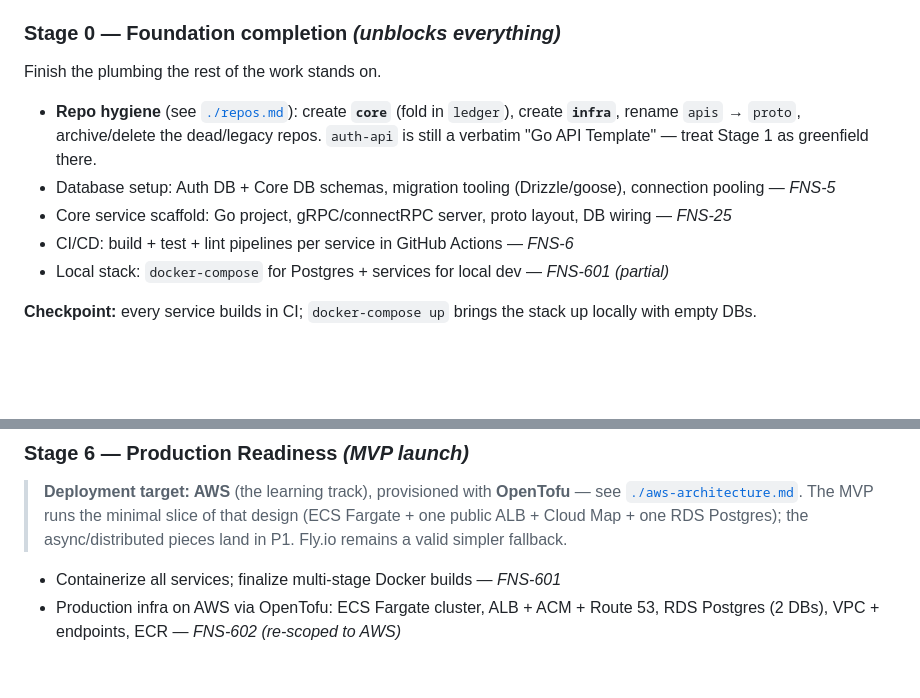
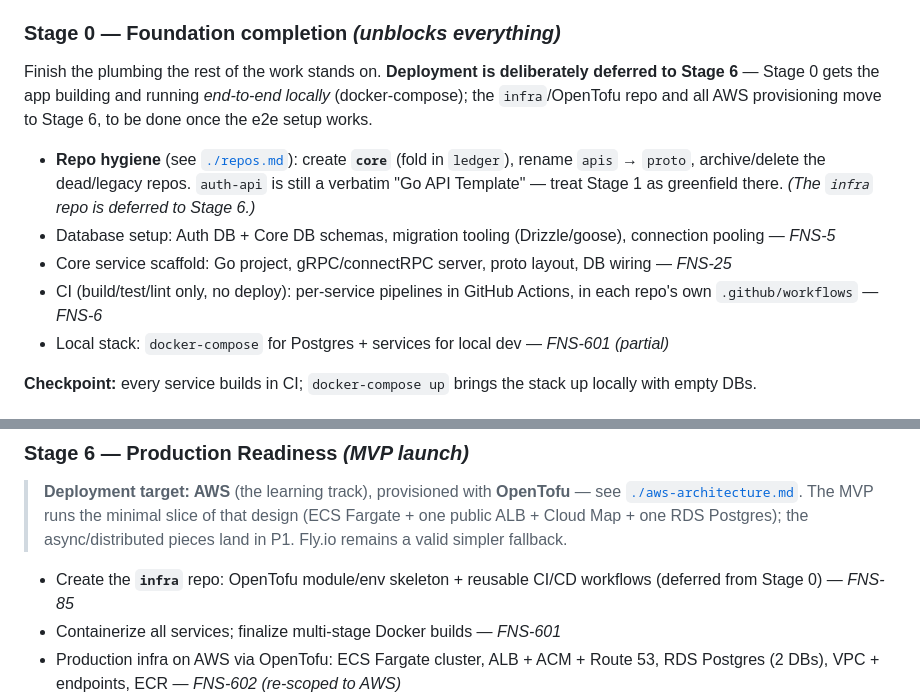
Before and after one commit to fair-n-square-co/docs, a Markdown page: docs/delivery-plan.md, 2 parts joined by grey strips. GitHub-like rendering; blank space fills up the shorter version.

Commit message:
docs: defer deployment/infra to Stage 6 in delivery plan (#13)
Align the delivery plan with the reprioritised Jira board: the `infra`
repo and all AWS/OpenTofu provisioning move out of Stage 0 into Stage 6,
so the early stages build the product to a working local docker-compose
e2e setup first, and deployment happens last.

- Stage 0: drop `infra` from repo hygiene; scope CI to build/test/lint
  only (no deploy), living in each repo's own .github/workflows.
- Stage 6: add a step to create the `infra` repo (OpenTofu skeleton +
  reusable CI/CD), deferred from Stage 0 (FNS-85).

Co-authored-by: Claude Opus 4.8 <noreply@anthropic.com>

```diff
--- a/docs/delivery-plan.md
+++ b/docs/delivery-plan.md
@@ -119,12 +119,12 @@ Stages are ordered by dependency. Each ends at a **checkpoint** you can demo. St
 the MVP; P1–P3 are post-MVP.
 
 ### Stage 0 — Foundation completion *(unblocks everything)*
-Finish the plumbing the rest of the work stands on.
+Finish the plumbing the rest of the work stands on. **Deployment is deliberately deferred to Stage 6** — Stage 0 gets the app building and running *end-to-end locally* (docker-compose); the `infra`/OpenTofu repo and all AWS provisioning move to Stage 6, to be done once the e2e setup works.
 
-- **Repo hygiene** (see [`./repos.md`](./repos.md)): create **`core`** (fold in `ledger`), create **`infra`**, rename `apis` → `proto`, archive/delete the dead/legacy repos. `auth-api` is still a verbatim "Go API Template" — treat Stage 1 as greenfield there.
+- **Repo hygiene** (see [`./repos.md`](./repos.md)): create **`core`** (fold in `ledger`), rename `apis` → `proto`, archive/delete the dead/legacy repos. `auth-api` is still a verbatim "Go API Template" — treat Stage 1 as greenfield there. *(The `infra` repo is deferred to Stage 6.)*
 - Database setup: Auth DB + Core DB schemas, migration tooling (Drizzle/goose), connection pooling — *FNS-5*
 - Core service scaffold: Go project, gRPC/connectRPC server, proto layout, DB wiring — *FNS-25*
-- CI/CD: build + test + lint pipelines per service in GitHub Actions — *FNS-6*
+- CI (build/test/lint only, no deploy): per-service pipelines in GitHub Actions, in each repo's own `.github/workflows` — *FNS-6*
 - Local stack: `docker-compose` for Postgres + services for local dev — *FNS-601 (partial)*
 
 **Checkpoint:** every service builds in CI; `docker-compose up` brings the stack up locally with empty DBs.
@@ -181,6 +181,7 @@ The additionally-requested MVP features, layered onto the proven core.
 > (ECS Fargate + one public ALB + Cloud Map + one RDS Postgres); the async/distributed pieces land in P1.
 > Fly.io remains a valid simpler fallback.
 
+- Create the **`infra`** repo: OpenTofu module/env skeleton + reusable CI/CD workflows (deferred from Stage 0) — *FNS-85*
 - Containerize all services; finalize multi-stage Docker builds — *FNS-601*
 - Production infra on AWS via OpenTofu: ECS Fargate cluster, ALB + ACM + Route 53, RDS Postgres (2 DBs), VPC + endpoints, ECR — *FNS-602 (re-scoped to AWS)*
 - Env/secrets management for dev/staging/prod (SSM Parameter Store / Secrets Manager) — *FNS-603*
```
